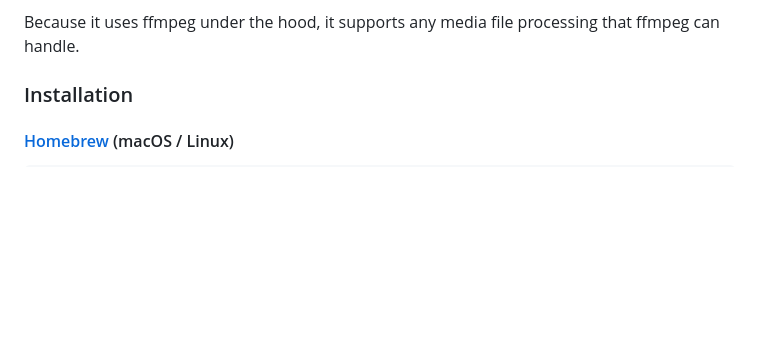
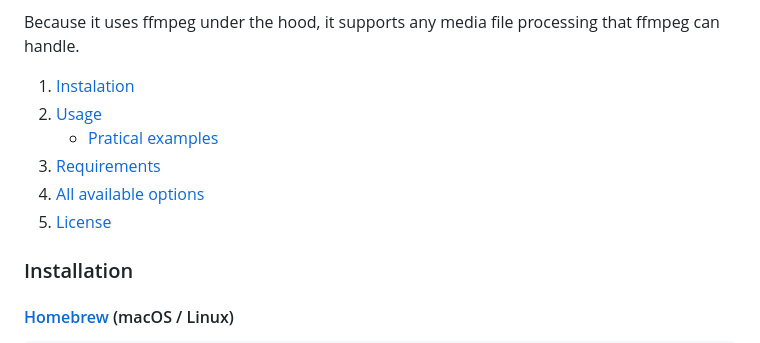
Before and after one commit to CodeF0x/ffzap, a Markdown page: README.md, the part around one of its changes. Drawn GitHub-style; blank space fills up the shorter version.

```diff
--- a/README.md
+++ b/README.md
@@ -3,6 +3,13 @@ many tasks in parallel as your system can handle, it's perfect for converting, c
 files quickly and efficiently.
 
 Because it uses ffmpeg under the hood, it supports any media file processing that ffmpeg can handle.
+
+1. [Instalation](#installation)
+2. [Usage](#usage)
+   - [Pratical examples](#more-practical-examples)
+3. [Requirements](#requirements)
+4. [All available options](#available-options)
+5. [License](#license)
 
 ### Installation
 
```
Also changed, not shown: other parts of README.md (+77 -0 lines).
